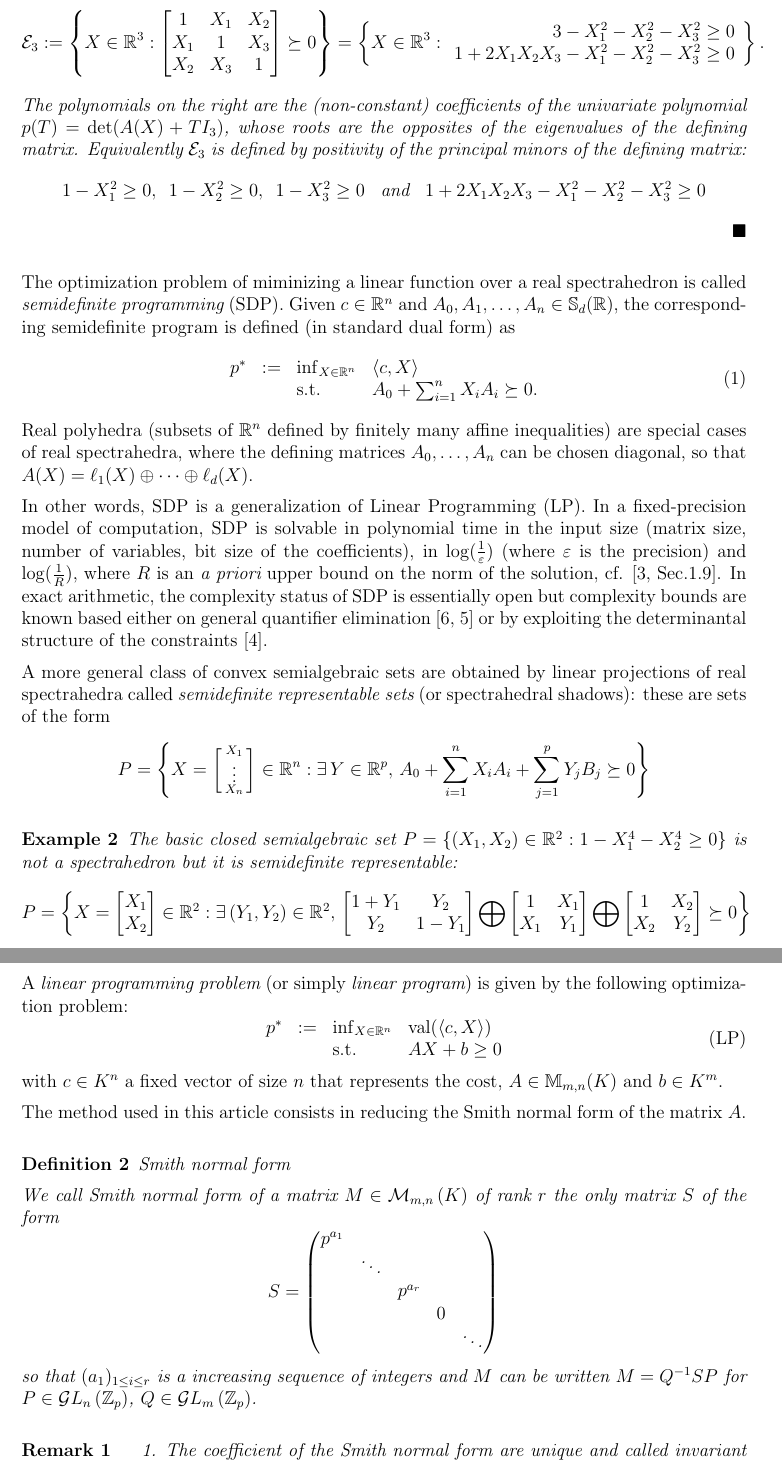
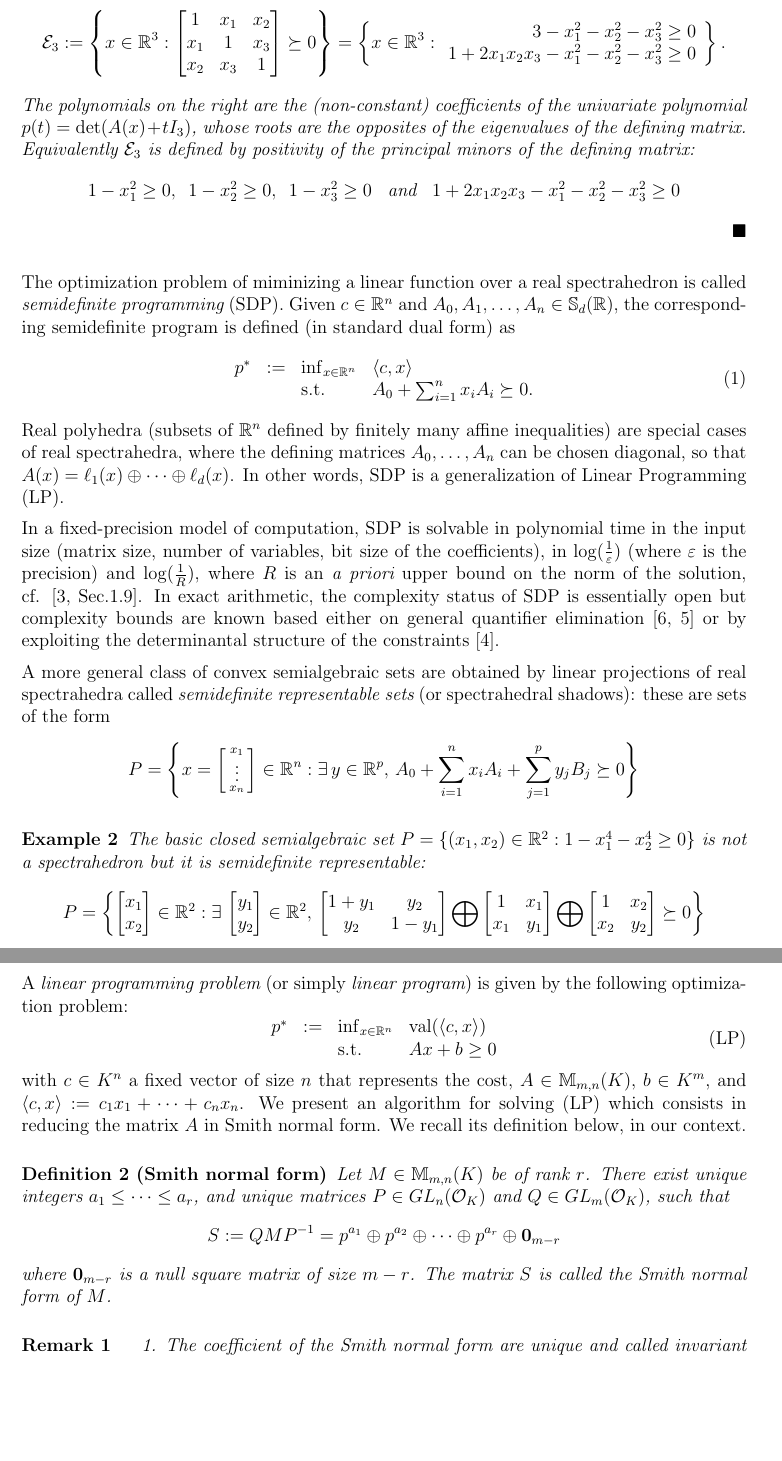
Before and after one commit to corent1234/spectraedre-p-adique, a LaTeX paper (article/paper_padic_spec.tex): two parts of pages 3 and 4 of 8, joined at a grey line, cut so that both start at the same text, the shorter picture padded with empty space. Compiled offline with pdfLaTeX.

Commit message:
variables

```diff
--- a/article/paper_padic_spec.tex
+++ b/article/paper_padic_spec.tex
@@ -204,29 +202,30 @@ or by exploiting the determinantal structure of the constraints \cite{henrion201
 A more general class of convex semialgebraic sets are obtained by linear projections of real spectrahedra
 called {\it semidefinite representable sets} (or spectrahedral shadows): these are sets of the form
 $$
-P = \left\{X = \left[\begin{smallmatrix} X_1 \\ \vdots \\ X_n \end{smallmatrix}\right] \in \R^n : \exists\,Y\in\R^p, \, A_0 + \sum_{i=1}^n X_i A_i + \sum_{j=1}^p Y_j B_j \succeq 0\right\}
+P = \left\{x = \left[\begin{smallmatrix} x_1 \\ \vdots \\ x_n \end{smallmatrix}\right] \in \R^n : \exists\,y\in\R^p, \, A_0 + \sum_{i=1}^n x_i A_i + \sum_{j=1}^p y_j B_j \succeq 0\right\}
 $$
 
 \begin{example}
 \label{fermat_quartic}
-The basic closed semialgebraic set $P = \{(X_1,X_2) \in \R^2 : 1-X_1^4-X_2^4 \geq 0\}$ is not a spectrahedron
+The basic closed semialgebraic set $P = \{(x_1,x_2) \in \R^2 : 1-x_1^4-x_2^4 \geq 0\}$ is not a spectrahedron
 but it is semidefinite representable:
 $$
-P = \left\{X = \begin{bmatrix} X_1 \\ X_2 \end{bmatrix} \in \R^2 :
-\exists\, (Y_1,Y_2) \in \R^2, \,
+P = \left\{\begin{bmatrix} x_1 \\ x_2 \end{bmatrix} \in \R^2 :
+\exists\,
+\begin{bmatrix} y_1 \\ y_2 \end{bmatrix} \in \R^2, \,
 \begin{bmatrix}
-  1+Y_1 & Y_2 \\
-  Y_2 & 1-Y_1
+  1+y_1 & y_2 \\
+  y_2 & 1-y_1
 \end{bmatrix}
 \bigoplus
 \begin{bmatrix}
-  1 & X_1 \\
-  X_1 & Y_1
+  1 & x_1 \\
+  x_1 & y_1
 \end{bmatrix}
 \bigoplus
 \begin{bmatrix}
-  1 & X_2 \\
-  X_2 & Y_2
+  1 & x_2 \\
+  x_2 & y_2
 \end{bmatrix}
 \succeq 0
 \right\}
@@ -268,25 +267,25 @@ and we discuss the associated linear optimization problem.
 A {\it linear programming problem} (or simply {\it linear program}) is given by the following
 optimization problem:
 \begin{equation}
-  \tag{LP}
+  \tag{LP}\label{LP}
 \begin{array}{rcll}
-  p^* & := & \inf_{X \in \R^n} & \val(\left\langle c, X \right\rangle) \\
-  &    & \text{s.t.}         & A X + b \geq 0
+  p^* & := & \inf_{x \in \R^n} & \val(\left\langle c, x \right\rangle) \\
+  &    & \text{s.t.}         & A x + b \geq 0
 \end{array}
 \end{equation}
-with $c \in K^n$ a fixed vector of size $n$ that represents the cost, $A \in \allmat_{m,n}(K)$ and $b \in K^m$.
+with $c \in K^n$ a fixed vector of size $n$ that represents the cost, $A \in \allmat_{m,n}(K)$, $b \in K^m$,
+and $\left\langle c, x \right\rangle := c_1x_1+\cdots +c_nx_n$.
+We present an algorithm for solving \eqref{LP} which consists in reducing the matrix $A$ in Smith normal form.
+We recall its definition below, in our context.
 
-The method used in this article consists in reducing the Smith normal form of the matrix $A$.
-
-\begin{definition} Smith normal form
-
-	We call {\it Smith normal form} of a matrix $M \in \mathcal{M}_{m,n}\left(K \right) $ of rank $r$ the only matrix $S$ of the form $$S =
-	\begin{pmatrix} p^{a_1} & \\
-		& \ddots \\
-		& & p^{a_r}\\
-		& & & 0\\
-		& & & & \ddots \end{pmatrix} $$
-	so that $(a_1)_{1\le i\le r}$ is a increasing sequence of integers and $M$ can be written $M =  Q^{-1} S P$ for $P \in \mathcal{G}L_n\left( \ZZ_p \right) $, $Q \in \mathcal{G}L_m\left( \ZZ_p \right) $.
+\begin{definition}[Smith normal form] \label{smith_nf}
+  Let $M \in \allmat_{m,n}(K)$ be of rank $r$. There exist unique integers $a_1 \leq \cdots \leq a_r$, and
+  unique matrices $P \in GL_n(\OK)$ and $Q \in GL_m(\OK)$, such that
+  $$
+  S := QMP^{-1} = p^{a_1} \oplus p^{a_2} \oplus \cdots \oplus p^{a_r} \oplus {\bf 0}_{m-r}
+  $$
+  where ${\bf 0}_{m-r}$ is a null square matrix of size $m-r$.
+  The matrix $S$ is called the {\it Smith normal form} of $M$.
 \end{definition}
 
 \begin{remark}
```
Also changed, not shown: article/paper_padic_spec.tex (60 more changed lines).
